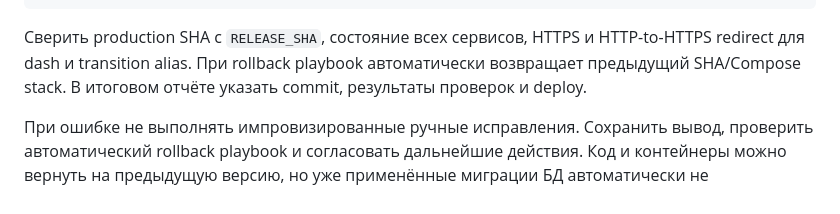
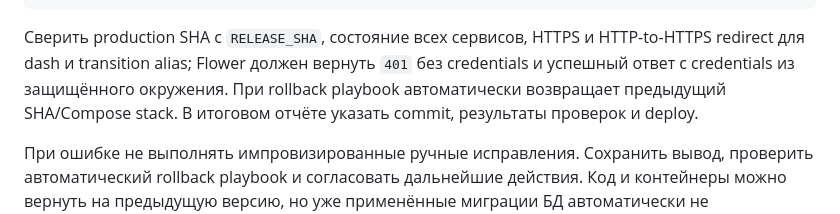
Before and after one commit to youngwishes/my-mtproto-backend, a Markdown page: docs/DEVELOPMENT_WORKFLOW.md, the part around the change. Rendered like a GitHub page.

````diff
--- a/docs/DEVELOPMENT_WORKFLOW.md
+++ b/docs/DEVELOPMENT_WORKFLOW.md
@@ -222,9 +222,10 @@ ansible -i ansible/inventory/production.ini mtproto_keys \
 ```
 
 Сверить production SHA с `RELEASE_SHA`, состояние всех сервисов, HTTPS и
-HTTP-to-HTTPS redirect для dash и transition alias. При rollback playbook
-автоматически возвращает предыдущий SHA/Compose stack. В итоговом отчёте
-указать commit, результаты проверок и deploy.
+HTTP-to-HTTPS redirect для dash и transition alias; Flower должен вернуть `401`
+без credentials и успешный ответ с credentials из защищённого окружения. При
+rollback playbook автоматически возвращает предыдущий SHA/Compose stack. В
+итоговом отчёте указать commit, результаты проверок и deploy.
 
 При ошибке не выполнять импровизированные ручные исправления. Сохранить вывод,
 проверить автоматический rollback playbook и согласовать дальнейшие действия.
````
Also changed, not shown: docs/DEPLOY.md (+7 -6 lines).
